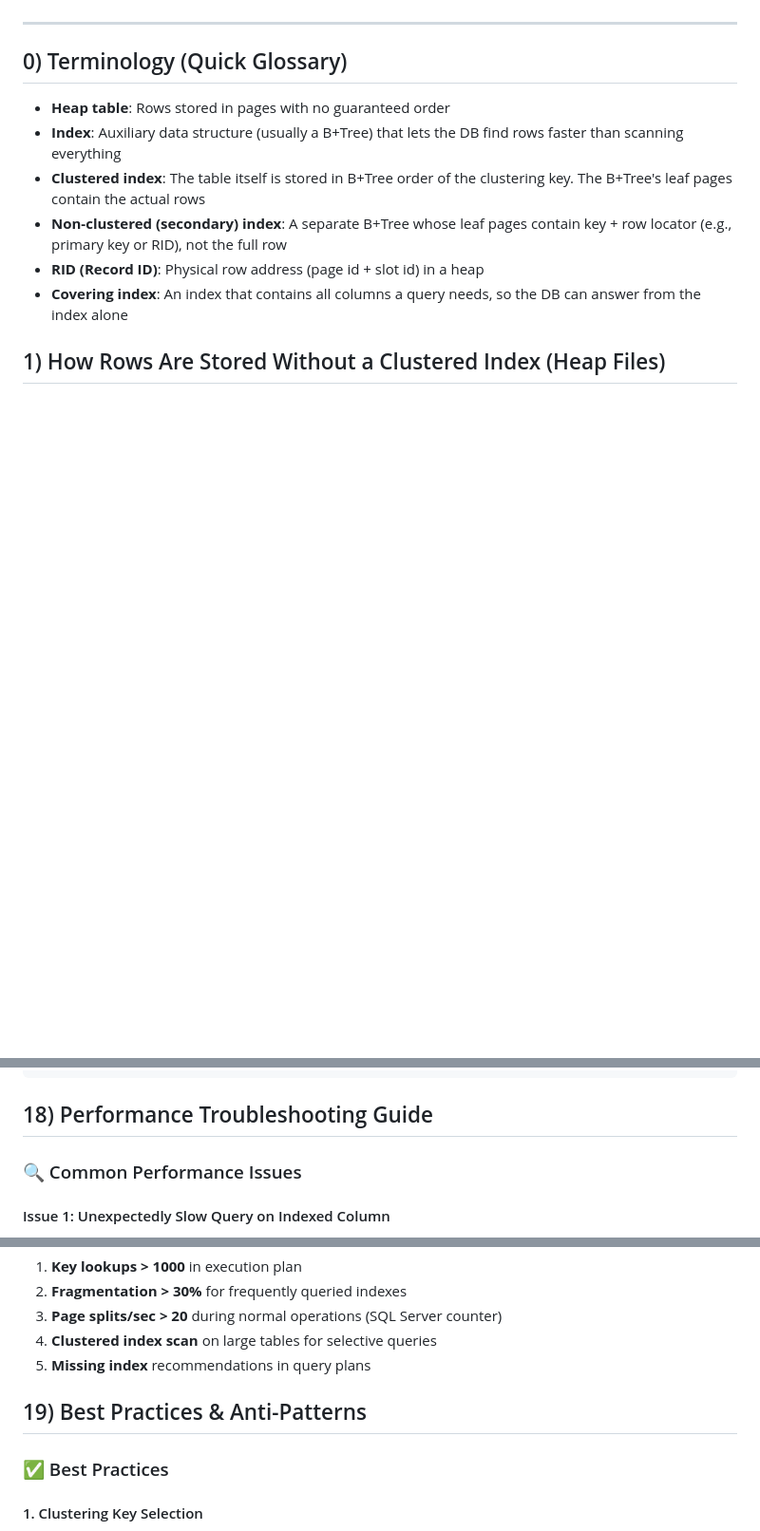
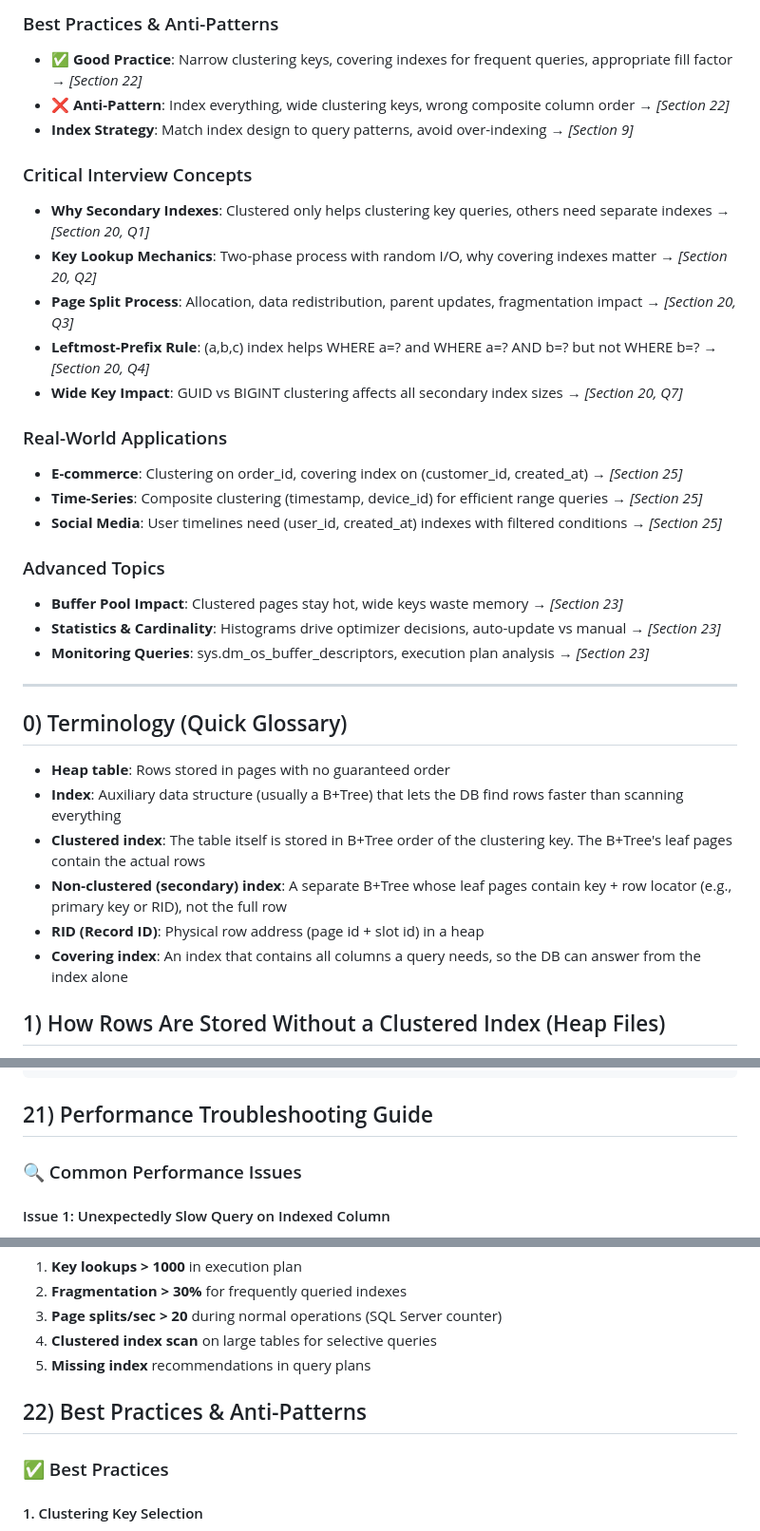
Before and after one commit to SrinathBegudem/Daily_coding_pratice, a Markdown page: SQL/Notes/Indexing.md, 3 parts joined by grey strips. Shown at 95% size. GitHub-like rendering; blank space fills up the shorter version.

````diff
--- a/SQL/Notes/Indexing.md
+++ b/SQL/Notes/Indexing.md
@@ -19,3 +56,24 @@
+### Best Practices & Anti-Patterns
+- **✅ Good Practice**: Narrow clustering keys, covering indexes for frequent queries, appropriate fill factor → *[Section 22]*
+- **❌ Anti-Pattern**: Index everything, wide clustering keys, wrong composite column order → *[Section 22]*
+- **Index Strategy**: Match index design to query patterns, avoid over-indexing → *[Section 9]*
+
+### Critical Interview Concepts
+- **Why Secondary Indexes**: Clustered only helps clustering key queries, others need separate indexes → *[Section 20, Q1]*
+- **Key Lookup Mechanics**: Two-phase process with random I/O, why covering indexes matter → *[Section 20, Q2]*
+- **Page Split Process**: Allocation, data redistribution, parent updates, fragmentation impact → *[Section 20, Q3]*
+- **Leftmost-Prefix Rule**: (a,b,c) index helps WHERE a=? and WHERE a=? AND b=? but not WHERE b=? → *[Section 20, Q4]*
+- **Wide Key Impact**: GUID vs BIGINT clustering affects all secondary index sizes → *[Section 20, Q7]*
+
+### Real-World Applications
+- **E-commerce**: Clustering on order_id, covering index on (customer_id, created_at) → *[Section 25]*
+- **Time-Series**: Composite clustering (timestamp, device_id) for efficient range queries → *[Section 25]*
+- **Social Media**: User timelines need (user_id, created_at) indexes with filtered conditions → *[Section 25]*
+
+### Advanced Topics
+- **Buffer Pool Impact**: Clustered pages stay hot, wide keys waste memory → *[Section 23]*
+- **Statistics & Cardinality**: Histograms drive optimizer decisions, auto-update vs manual → *[Section 23]*
+- **Monitoring Queries**: sys.dm_os_buffer_descriptors, execution plan analysis → *[Section 23]*
 
 ---
 
@@ -541,7 +599,7 @@ CREATE TABLE Events (
 );
 ```
 
-## 18) Performance Troubleshooting Guide
+## 21) Performance Troubleshooting Guide
 
 ### 🔍 Common Performance Issues
 
@@ -627,7 +685,7 @@ ALTER INDEX IX_Orders_Customer ON Orders REBUILD;
 4. **Clustered index scan** on large tables for selective queries
 5. **Missing index** recommendations in query plans
 
-## 19) Best Practices & Anti-Patterns
+## 22) Best Practices & Anti-Patterns
 
 ### ✅ Best Practices
 
````
Also changed, not shown: other parts of SQL/Notes/Indexing.md (+55 -18 lines).
